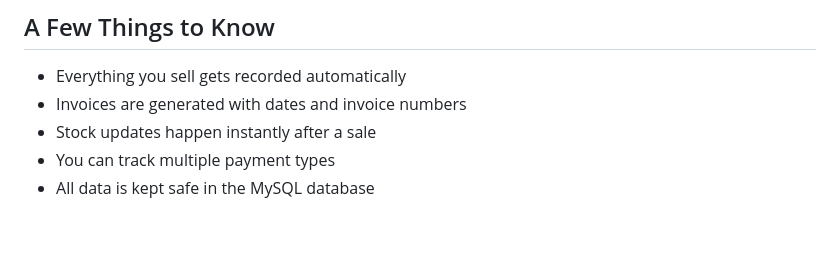
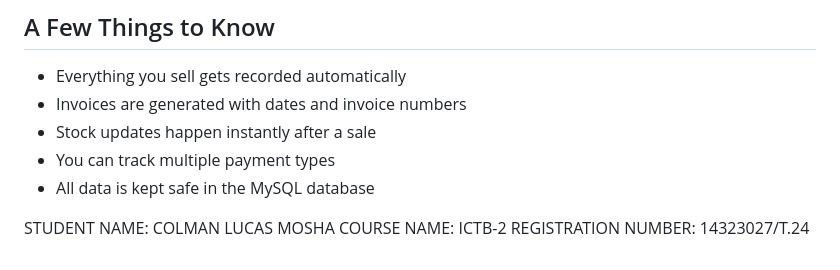
Before and after one commit to colmanlucas/Autoparts_management_system, a Markdown page: README.md, the part around one of its changes. Drawn GitHub-style; blank space fills up the shorter version.

```diff
--- a/README.md
+++ b/README.md
@@ -86,3 +88,8 @@ The `php` folder has all the pages - dashboard, products, sales, transactions. T
 - Stock updates happen instantly after a sale
 - You can track multiple payment types
 - All data is kept safe in the MySQL database
+
+
+STUDENT NAME: COLMAN LUCAS MOSHA
+COURSE NAME: ICTB-2
+REGISTRATION NUMBER: 14323027/T.24
```
Also changed, not shown: other parts of README.md (+3 -1 lines).
